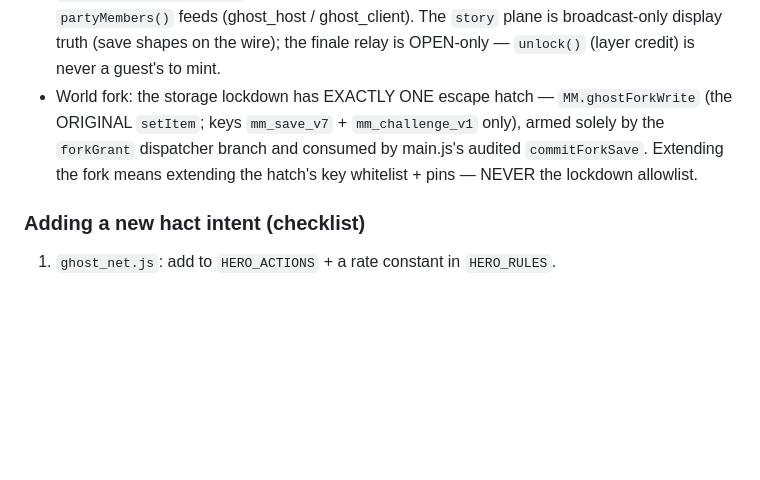
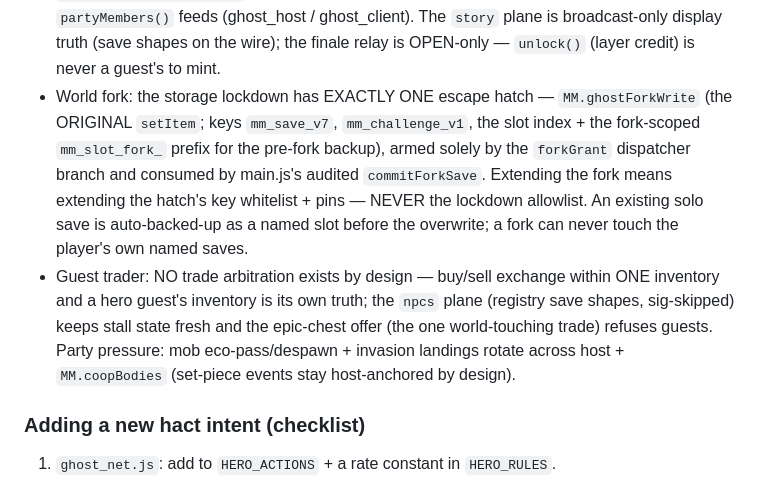
Before and after one commit to lkacz/code, a Markdown page: CLAUDE.md, the part around the change. Drawn GitHub-style; blank space fills up the shorter version.

```diff
--- a/CLAUDE.md
+++ b/CLAUDE.md
@@ -87,11 +87,19 @@ element or pick between the module's own power levels).
   plane is broadcast-only display truth (save shapes on the wire); the finale
   relay is OPEN-only — `unlock()` (layer credit) is never a guest's to mint.
 - World fork: the storage lockdown has EXACTLY ONE escape hatch —
-  `MM.ghostForkWrite` (the ORIGINAL `setItem`; keys `mm_save_v7` +
-  `mm_challenge_v1` only), armed solely by the `forkGrant` dispatcher branch
+  `MM.ghostForkWrite` (the ORIGINAL `setItem`; keys `mm_save_v7`,
+  `mm_challenge_v1`, the slot index + the fork-scoped `mm_slot_fork_` prefix
+  for the pre-fork backup), armed solely by the `forkGrant` dispatcher branch
   and consumed by main.js's audited `commitForkSave`. Extending the fork
   means extending the hatch's key whitelist + pins — NEVER the lockdown
-  allowlist.
+  allowlist. An existing solo save is auto-backed-up as a named slot before
+  the overwrite; a fork can never touch the player's own named saves.
+- Guest trader: NO trade arbitration exists by design — buy/sell exchange
+  within ONE inventory and a hero guest's inventory is its own truth; the
+  `npcs` plane (registry save shapes, sig-skipped) keeps stall state fresh
+  and the epic-chest offer (the one world-touching trade) refuses guests.
+  Party pressure: mob eco-pass/despawn + invasion landings rotate across
+  host + `MM.coopBodies` (set-piece events stay host-anchored by design).
 
 ### Adding a new hact intent (checklist)
 
```
Also changed, not shown: MULTIPLAYER_HANDOFF.md (+11 -0 lines).
